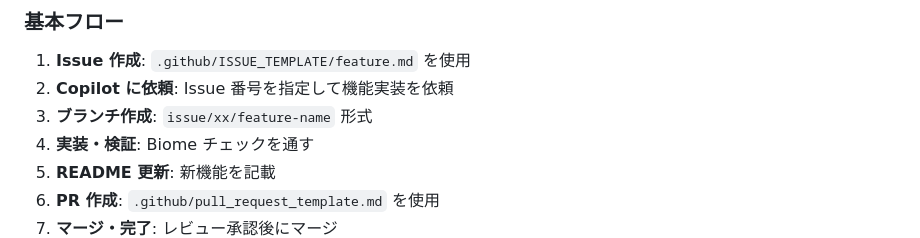
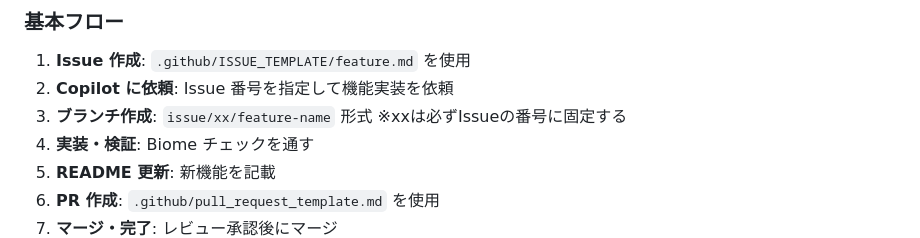
Before and after one commit to gaku007/herness02, a Markdown page: README.md, the part around the change. GitHub-like rendering.

```diff
--- a/README.md
+++ b/README.md
@@ -43,7 +43,7 @@ npm run build
 
 1. **Issue 作成**: `.github/ISSUE_TEMPLATE/feature.md` を使用
 2. **Copilot に依頼**: Issue 番号を指定して機能実装を依頼
-3. **ブランチ作成**: `issue/xx/feature-name` 形式
+3. **ブランチ作成**: `issue/xx/feature-name` 形式 ※xxは必ずIssueの番号に固定する
 4. **実装・検証**: Biome チェックを通す
 5. **README 更新**: 新機能を記載
 6. **PR 作成**: `.github/pull_request_template.md` を使用
```
